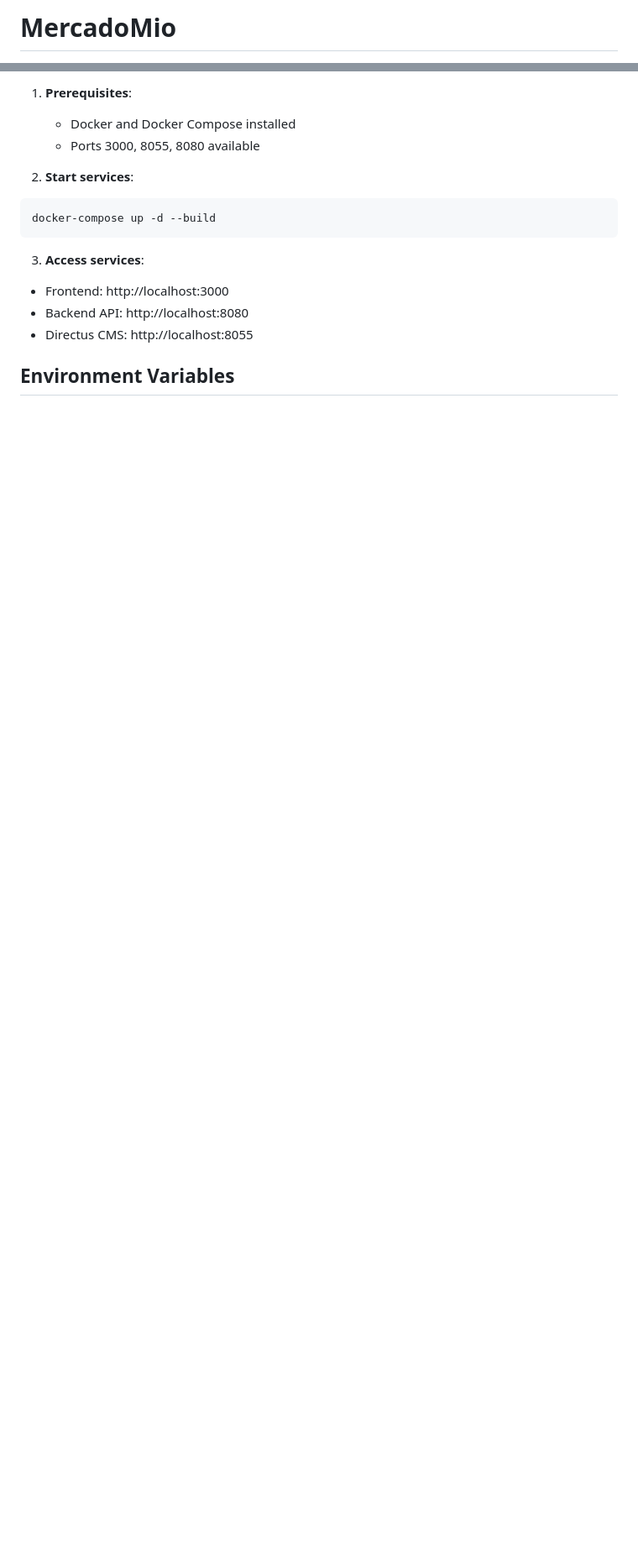
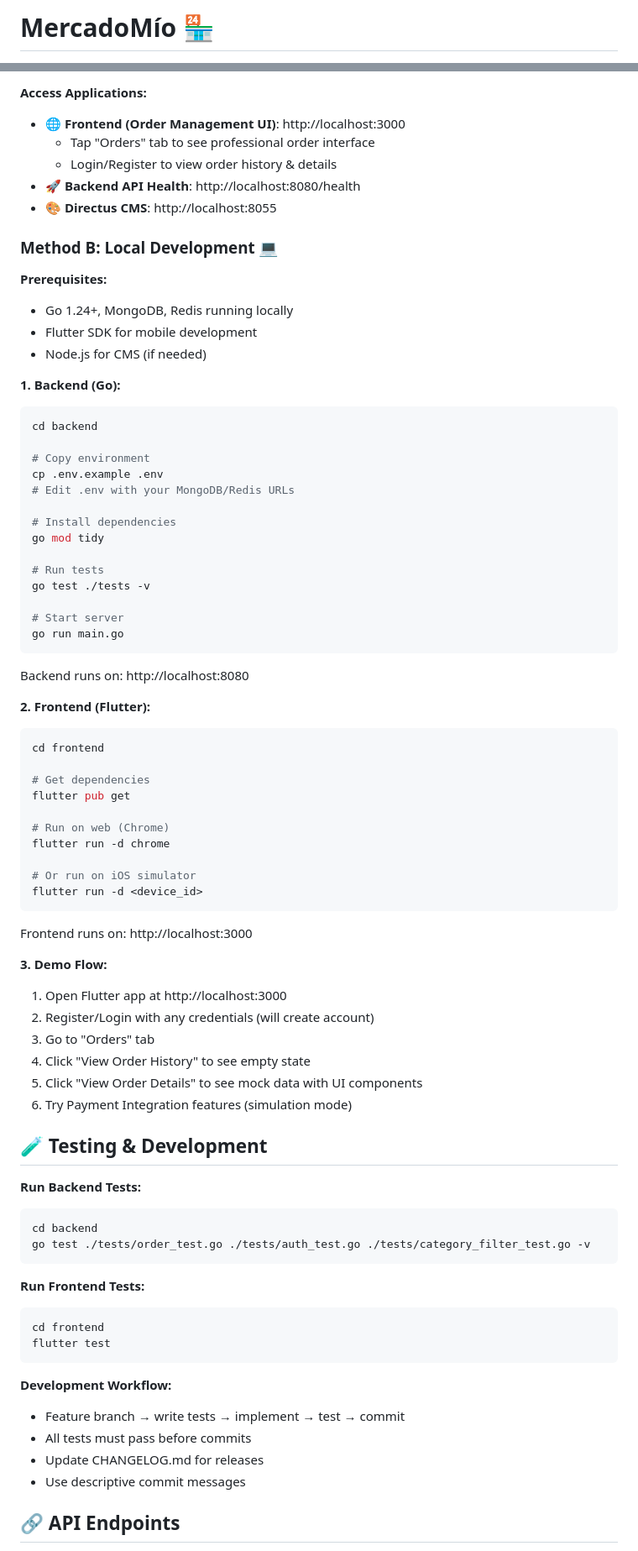
Before and after one commit to hugomf/mercadomio, a Markdown page: README.md, 2 parts joined by grey strips. Shown at 84% size. Rendered like a GitHub page; blank space fills up the shorter version.

````diff
--- a/README.md
+++ b/README.md
@@ -1,3 +1,3 @@
-# MercadoMio
+# MercadoMío 🏪
 
 ![Build](https://img.shields.io/badge/build-passing-brightgreen)
@@ -76,19 +116,80 @@ sequenceDiagram
 ```
 
-1. **Prerequisites**:
-   - Docker and Docker Compose installed
-   - Ports 3000, 8055, 8080 available
+**Access Applications:**
+- 🌐 **Frontend (Order Management UI)**: http://localhost:3000
+  - Tap "Orders" tab to see professional order interface
+  - Login/Register to view order history & details
+- 🚀 **Backend API Health**: http://localhost:8080/health
+- 🎨 **Directus CMS**: http://localhost:8055
 
-2. **Start services**:
+### Method B: Local Development 💻
+
+**Prerequisites:**
+- Go 1.24+, MongoDB, Redis running locally
+- Flutter SDK for mobile development
+- Node.js for CMS (if needed)
+
+**1. Backend (Go):**
 ```bash
-docker-compose up -d --build
+cd backend
+
+# Copy environment
+cp .env.example .env
+# Edit .env with your MongoDB/Redis URLs
+
+# Install dependencies
+go mod tidy
+
+# Run tests
+go test ./tests -v
+
+# Start server
+go run main.go
+```
+Backend runs on: http://localhost:8080
+
+**2. Frontend (Flutter):**
+```bash
+cd frontend
+
+# Get dependencies
+flutter pub get
+
+# Run on web (Chrome)
+flutter run -d chrome
+
+# Or run on iOS simulator
+flutter run -d <device_id>
+```
+Frontend runs on: http://localhost:3000
+
+**3. Demo Flow:**
+1. Open Flutter app at http://localhost:3000
+2. Register/Login with any credentials (will create account)
+3. Go to "Orders" tab
+4. Click "View Order History" to see empty state
+5. Click "View Order Details" to see mock data with UI components
+6. Try Payment Integration features (simulation mode)
+
+## 🧪 Testing & Development
+
+**Run Backend Tests:**
+```bash
+cd backend
+go test ./tests/order_test.go ./tests/auth_test.go ./tests/category_filter_test.go -v
 ```
 
-3. **Access services**:
-- Frontend: http://localhost:3000
-- Backend API: http://localhost:8080
-- Directus CMS: http://localhost:8055
+**Run Frontend Tests:**
+```bash
+cd frontend
+flutter test
+```
 
+**Development Workflow:**
+- Feature branch → write tests → implement → test → commit
+- All tests must pass before commits
+- Update CHANGELOG.md for releases
+- Use descriptive commit messages
 
-## Environment Variables
+## 🔗 API Endpoints
 
````
Also changed, not shown: other parts of README.md (+87 -46 lines).
